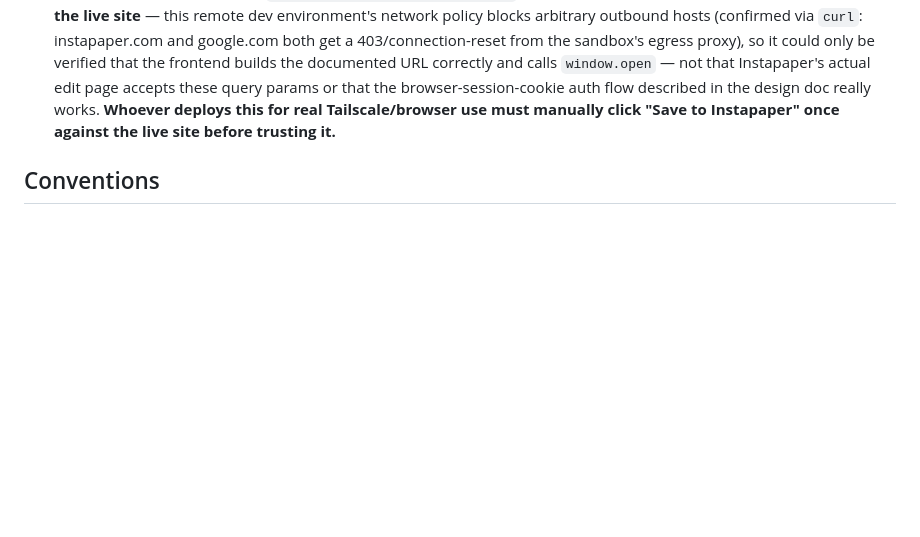
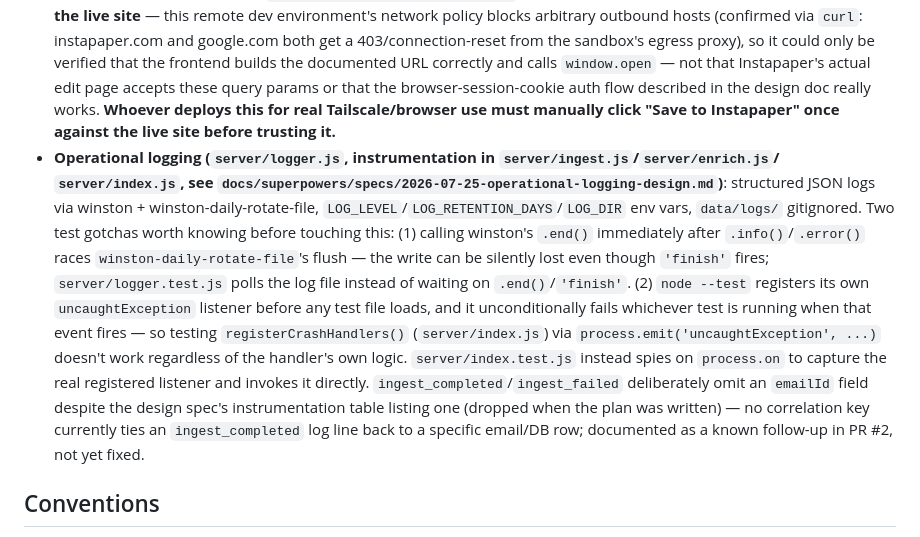
Before and after one commit to CervantesVive/newsletter-digest, a Markdown page: AGENTS.md, the part around the change. Drawn GitHub-style; blank space fills up the shorter version.

Commit message:
Document operational logging gotchas in AGENTS.md
The winston/daily-rotate .end() race, the node:test uncaughtException
conflict, and the emailId logging gap weren't captured anywhere for
future sessions to find.

Co-Authored-By: Claude Sonnet 5 <noreply@anthropic.com>

```diff
--- a/AGENTS.md
+++ b/AGENTS.md
@@ -144,6 +144,20 @@ docs/plan/ Design docs and implementation plans
   actual edit page accepts these query params or that the browser-session-cookie auth flow
   described in the design doc really works. **Whoever deploys this for real Tailscale/browser
   use must manually click "Save to Instapaper" once against the live site before trusting it.**
+- **Operational logging (`server/logger.js`, instrumentation in `server/ingest.js`/`server/enrich.js`/
+  `server/index.js`, see `docs/superpowers/specs/2026-07-25-operational-logging-design.md`)**: structured
+  JSON logs via winston + winston-daily-rotate-file, `LOG_LEVEL`/`LOG_RETENTION_DAYS`/`LOG_DIR` env vars,
+  `data/logs/` gitignored. Two test gotchas worth knowing before touching this: (1) calling winston's
+  `.end()` immediately after `.info()`/`.error()` races `winston-daily-rotate-file`'s flush — the write
+  can be silently lost even though `'finish'` fires; `server/logger.test.js` polls the log file instead
+  of waiting on `.end()`/`'finish'`. (2) `node --test` registers its own `uncaughtException` listener
+  before any test file loads, and it unconditionally fails whichever test is running when that event
+  fires — so testing `registerCrashHandlers()` (`server/index.js`) via `process.emit('uncaughtException', ...)`
+  doesn't work regardless of the handler's own logic. `server/index.test.js` instead spies on `process.on`
+  to capture the real registered listener and invokes it directly. `ingest_completed`/`ingest_failed`
+  deliberately omit an `emailId` field despite the design spec's instrumentation table listing one
+  (dropped when the plan was written) — no correlation key currently ties an `ingest_completed` log line
+  back to a specific email/DB row; documented as a known follow-up in PR #2, not yet fixed.
 
 ## Conventions
 
```
